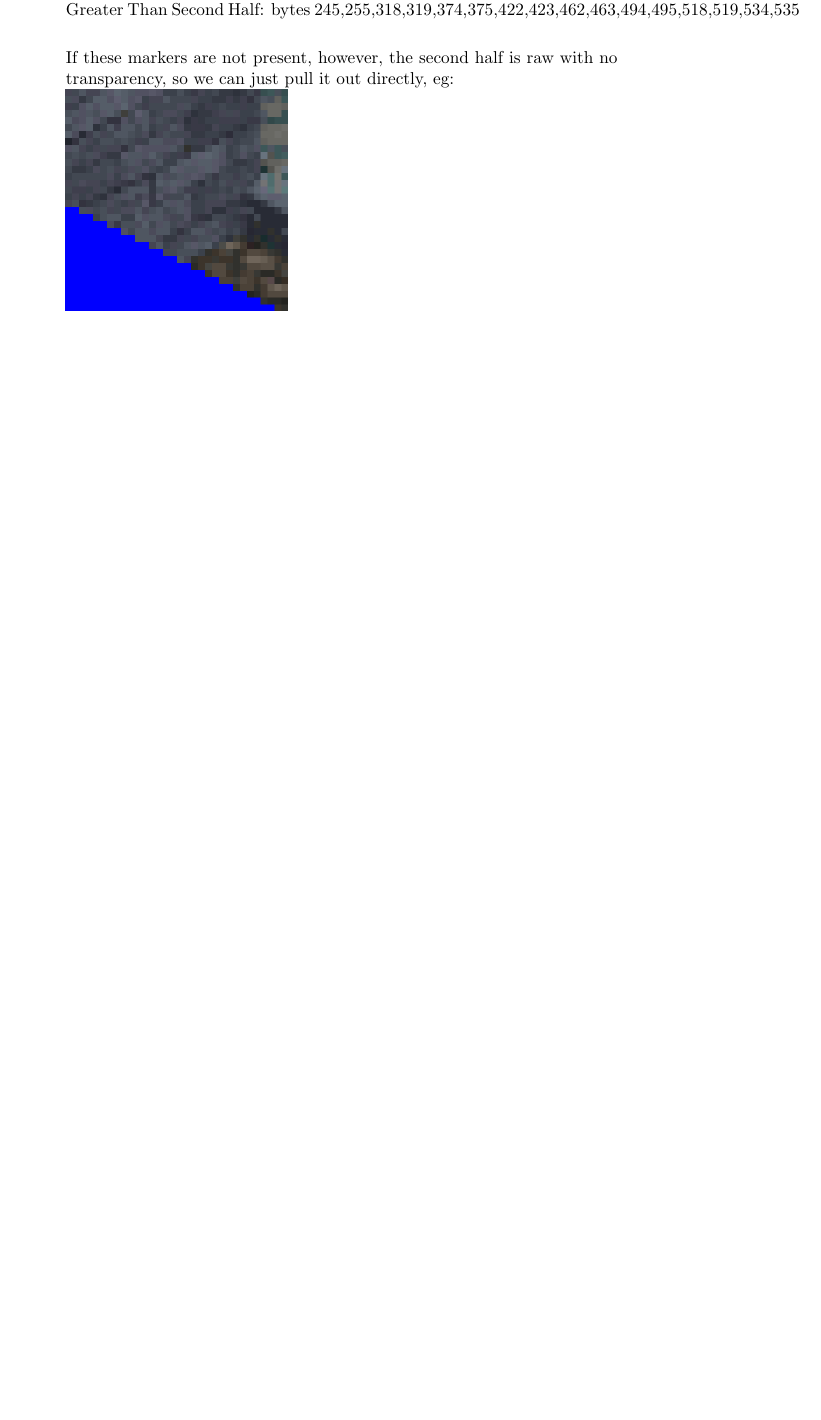
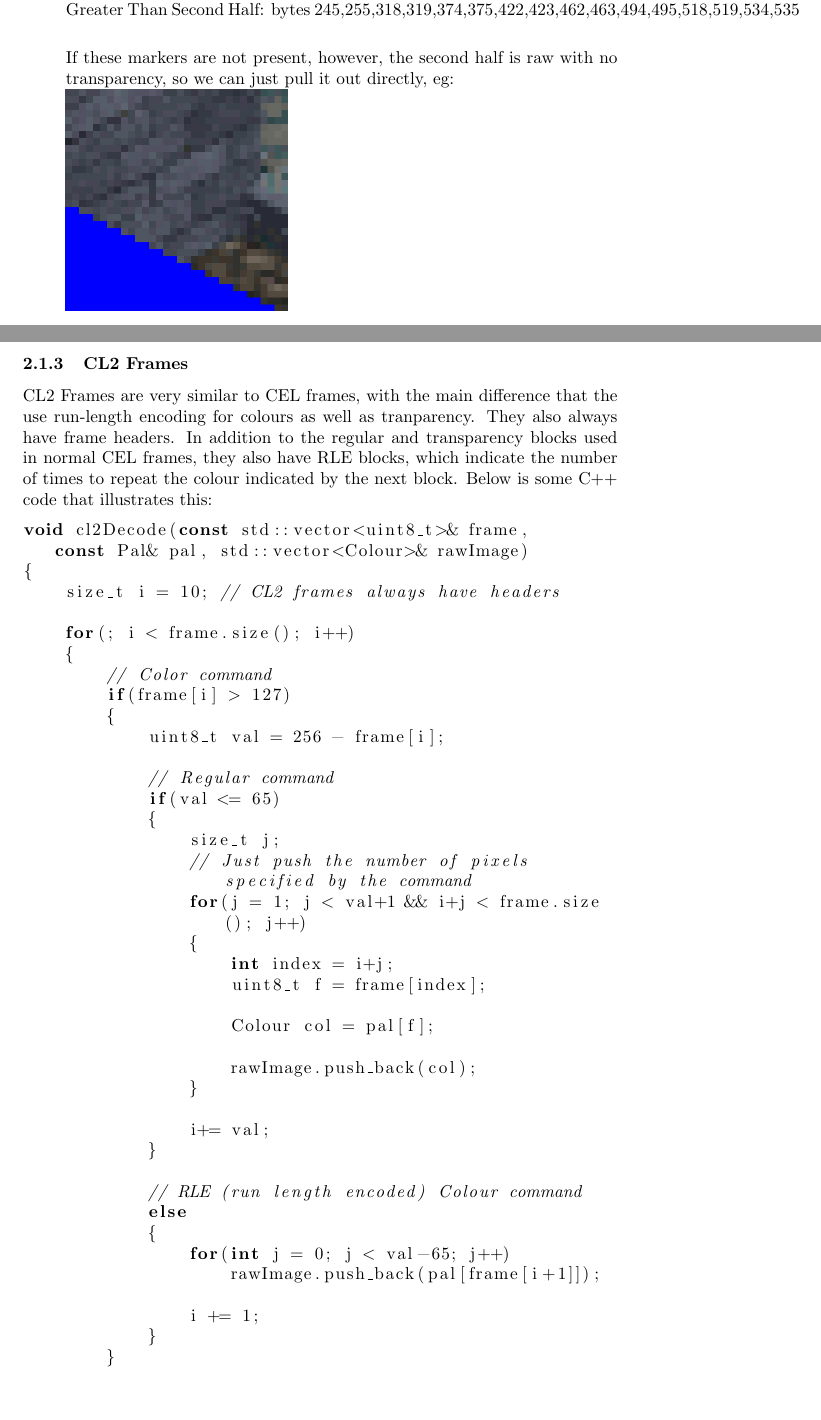
Before and after one commit to wheybags/fyp, a LaTeX paper (fyp.tex): part of page 8 of 9 before the commit and two parts of pages 8 and 9 of 11 after it, the two joined at a grey line, cut so that both start at the same text, the shorter picture padded with empty space. Compiled offline with pdfLaTeX.

Commit message:
Added description of CL2 frames

```diff
--- a/fyp.tex
+++ b/fyp.tex
@@ -199,3 +199,50 @@ The yellow blocks are the bytes in between the markers, which contain colour ind
 
 \newpage
 
+\subsubsection{CL2 Frames}
+	CL2 Frames are very similar to CEL frames, with the main difference that the use run-length encoding for colours as well as tranparency. They also always have frame headers.
+   In addition to the regular and transparency blocks used in normal CEL frames, they also have RLE blocks, which indicate the number of times to repeat the colour indicated by the next block.
+   Below is some C++ code that illustrates this:
+
+   \begin{lstlisting}
+void cl2Decode(const std::vector<uint8_t>& frame,
+   const Pal& pal, std::vector<Colour>& rawImage)
+{
+    size_t i = 10; // CL2 frames always have headers
+
+    for(; i < frame.size(); i++)
+    {
+        // Color command
+        if(frame[i] > 127)
+        {
+            uint8_t val = 256 - frame[i];
+
+            // Regular command
+            if(val <= 65)
+            {
+                size_t j;
+                // Just push the number of pixels specified by the command
+                for(j = 1; j < val+1 && i+j < frame.size(); j++)
+                {
+                    int index = i+j;
+                    uint8_t f = frame[index];
+
+                    Colour col = pal[f];
+
+                    rawImage.push_back(col);
+                }
+
+                i+= val;
+            }
+
+            // RLE (run length encoded) Colour command
+            else
+            {
+                for(int j = 0; j < val-65; j++)
+                    rawImage.push_back(pal[frame[i+1]]);
+
+                i += 1;
+            }
+        }
+
+        // Transparency command
```
Also changed, not shown: fyp.tex (14 more changed lines).
